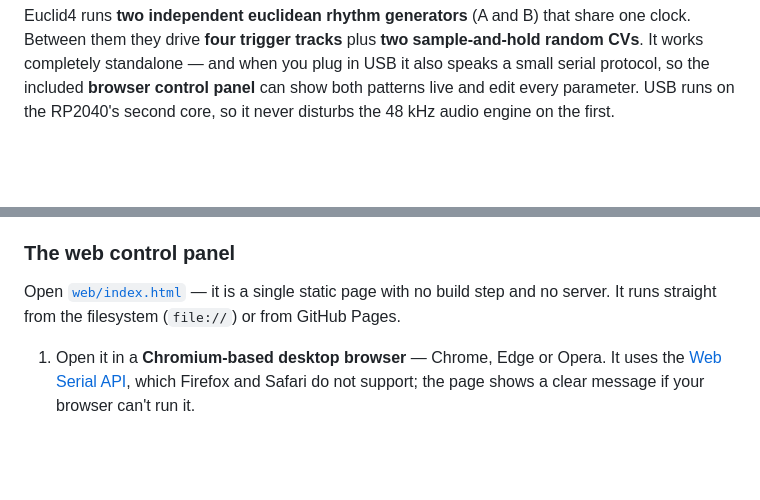
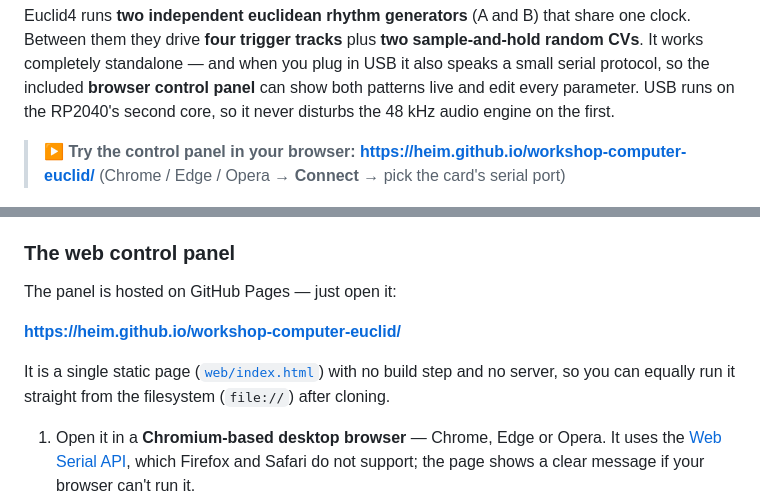
Before and after one commit to heim/workshop-computer-euclid, a Markdown page: README.md, 2 parts joined by grey strips. Rendered like a GitHub page; blank space fills up the shorter version.

Commit message:
README: link the live GitHub Pages control panel
Pages is enabled (Actions source); add a pages badge, a top-of-README
'try it in your browser' callout, and the hosted URL in the web UI
section: https://heim.github.io/workshop-computer-euclid/

Co-Authored-By: Claude Opus 4.8 <noreply@anthropic.com>
Claude-Session: https://claude.ai/code/session_013RmPmfHw6J7AR5r2BCS7tV

```diff
--- a/README.md
+++ b/README.md
@@ -12,6 +13,9 @@ random CVs**. It works completely standalone — and when you plug in USB it als
 speaks a small serial protocol, so the included **browser control panel** can show
 both patterns live and edit every parameter. USB runs on the RP2040's second core,
 so it never disturbs the 48 kHz audio engine on the first.
+
+> ▶ **Try the control panel in your browser:** **<https://heim.github.io/workshop-computer-euclid/>**
+> (Chrome / Edge / Opera → **Connect** → pick the card's serial port)
 
 ![Web Serial control panel](web/screenshot.png)
 
@@ -139,9 +143,13 @@ included web page for a live graphical control panel.
 
 ### The web control panel
 
-Open [`web/index.html`](web/index.html) — it is a single static page with no build
-step and no server. It runs straight from the filesystem (`file://`) or from GitHub
-Pages.
+The panel is hosted on GitHub Pages — just open it:
+
+**<https://heim.github.io/workshop-computer-euclid/>**
+
+It is a single static page ([`web/index.html`](web/index.html)) with no build step
+and no server, so you can equally run it straight from the filesystem (`file://`)
+after cloning.
 
 1. Open it in a **Chromium-based desktop browser** — Chrome, Edge or Opera. It uses
    the [Web Serial API](https://developer.mozilla.org/en-US/docs/Web/API/Web_Serial_API),
```
Also changed, not shown: other parts of README.md (+1 -0 lines).
